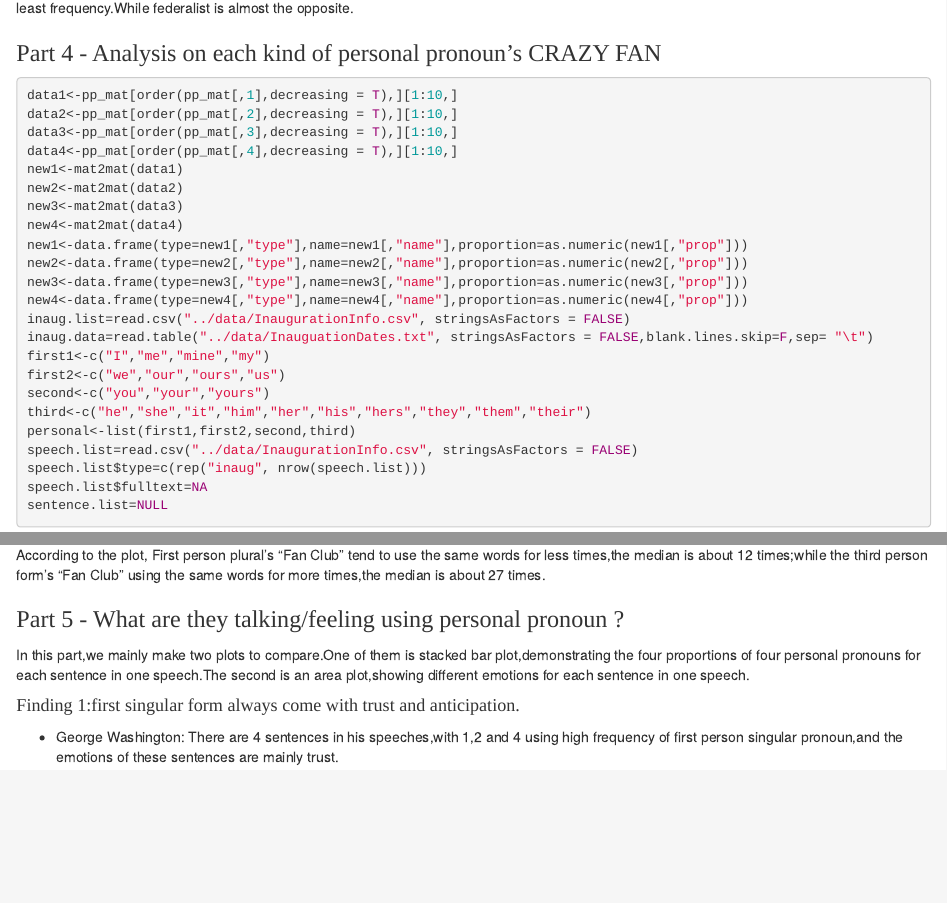
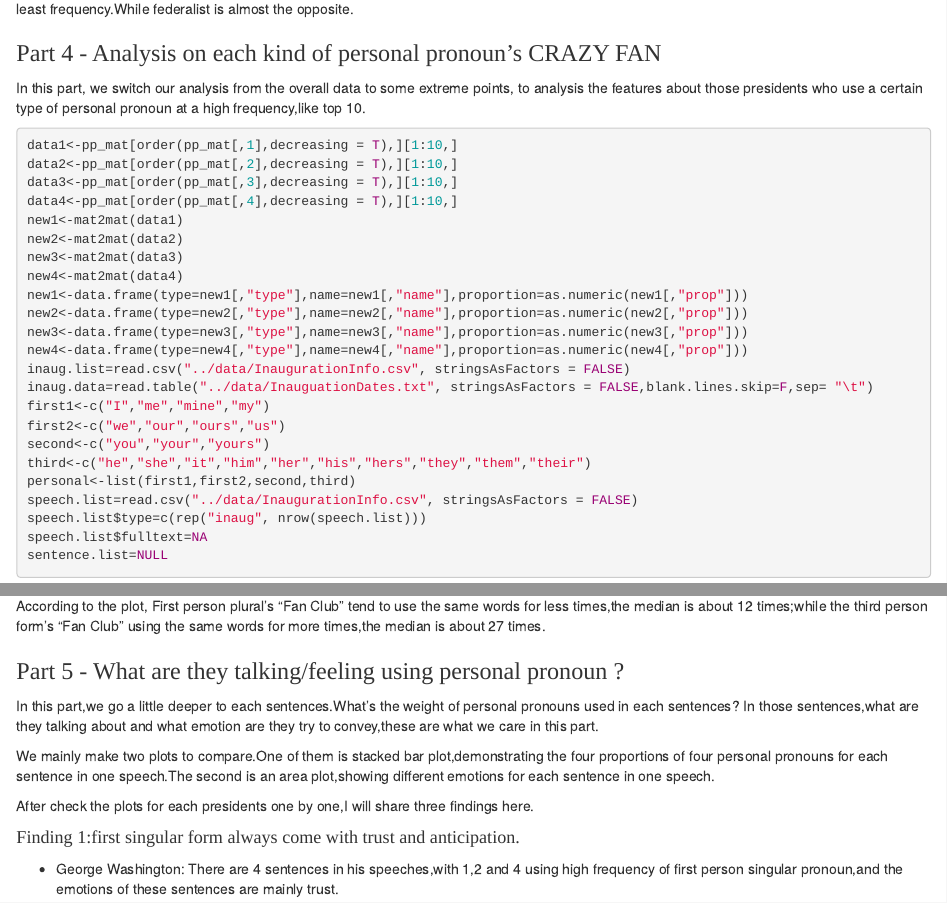
Before and after one commit to CassieHyt/Text-mining-project-The-use-of-personal-pronoun-in-Inaugural-Speeches, an R Markdown document (doc/proj1_final_report.Rmd): the page in a window 1100 px wide, from 6570 px down before the commit and from 6590 px down after it, so that both start at the same text, and a second part further down, joined at a grey line. Rendered offline with R 4.5, knitr and Pandoc, with nearby package versions; some code elsewhere in the file could not run offline; common packages that the code uses without loading them are loaded.

Commit message:
edit last

````diff
--- a/doc/proj1_final_report.Rmd
+++ b/doc/proj1_final_report.Rmd
@@ -205,6 +206,8 @@ eRadar(xtabs( proportion~ party+personal_pronoun, mydat))
 
 
 <h3><font face="Times New Roman">Part 4 - Analysis on each kind of personal pronoun's CRAZY FAN</font></h3>
+
+<p>In this part, we switch our analysis from the overall data to some extreme points, to analysis the features about those presidents who use a certain type of personal pronoun at a high frequency,like top 10.</p>
 ```{r,warning=F}
 data1<-pp_mat[order(pp_mat[,1],decreasing = T),][1:10,]
 data2<-pp_mat[order(pp_mat[,2],decreasing = T),][1:10,]
@@ -375,7 +378,9 @@ p + geom_boxplot()
 
 <h3><font face="Times New Roman">Part 5 - What are they talking/feeling using personal pronoun ? </font></h3>
 
-<p>In this part,we mainly make two plots to compare.One of them is stacked bar plot,demonstrating the four proportions of four personal pronouns for each sentence in one speech.The second is an area plot,showing different emotions for each sentence in one speech.</p>
+<p>In this part,we go a little deeper to each sentences.What's the weight of personal pronouns used in each sentences? In those sentences,what are they talking about and what emotion are they try to convey,these are what we care in this part.
+<p>We mainly make two plots to compare.One of them is stacked bar plot,demonstrating the four proportions of four personal pronouns for each sentence in one speech.The second is an area plot,showing different emotions for each sentence in one speech.</p>
+<p>After check the plots for each presidents one by one,I will share three findings here.</p>
 
 <h4><font face="Times New Roman">Finding 1:first singular form always come with trust and anticipation. </font></h4>
 
````
Also changed, not shown: doc/proj1_final_report.Rmd (7 more changed lines).
